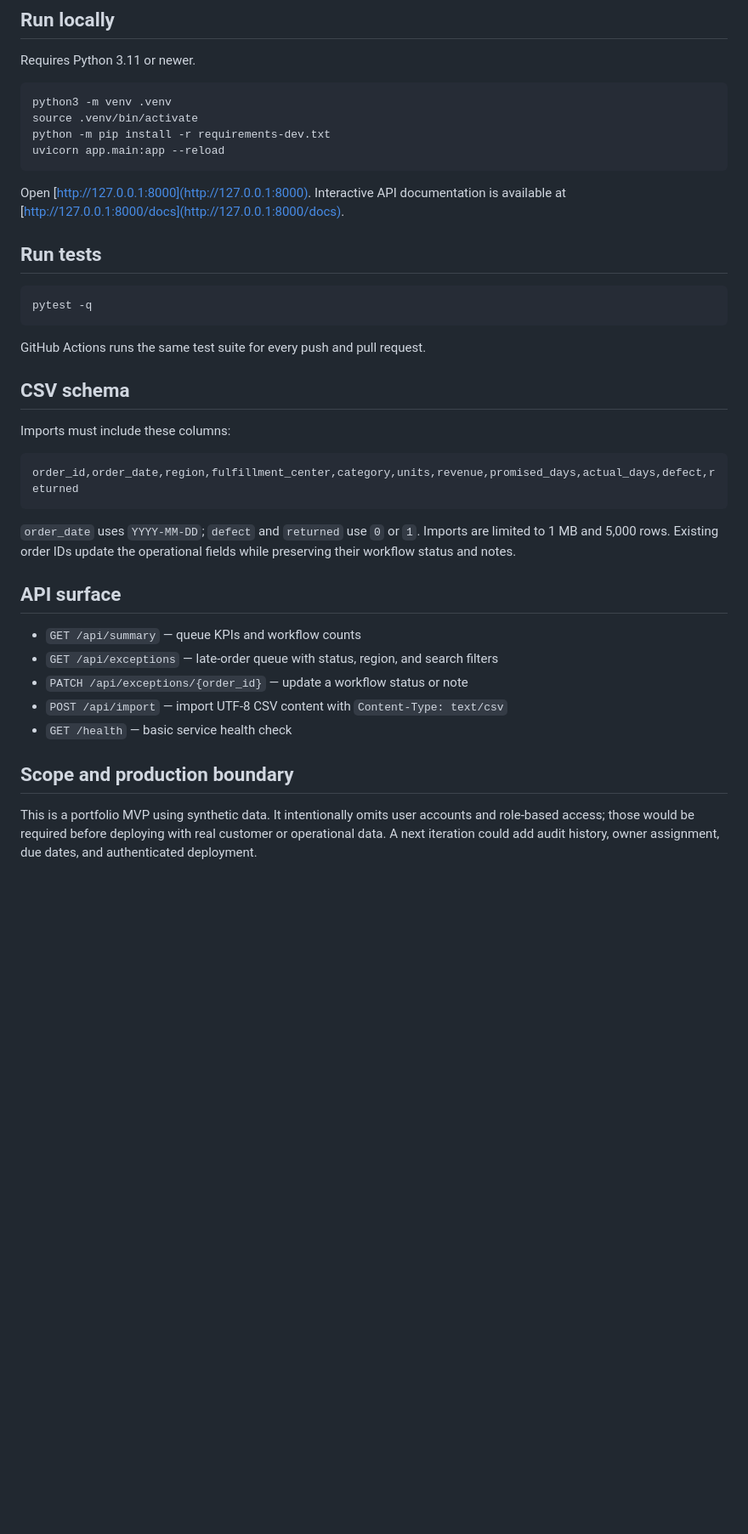
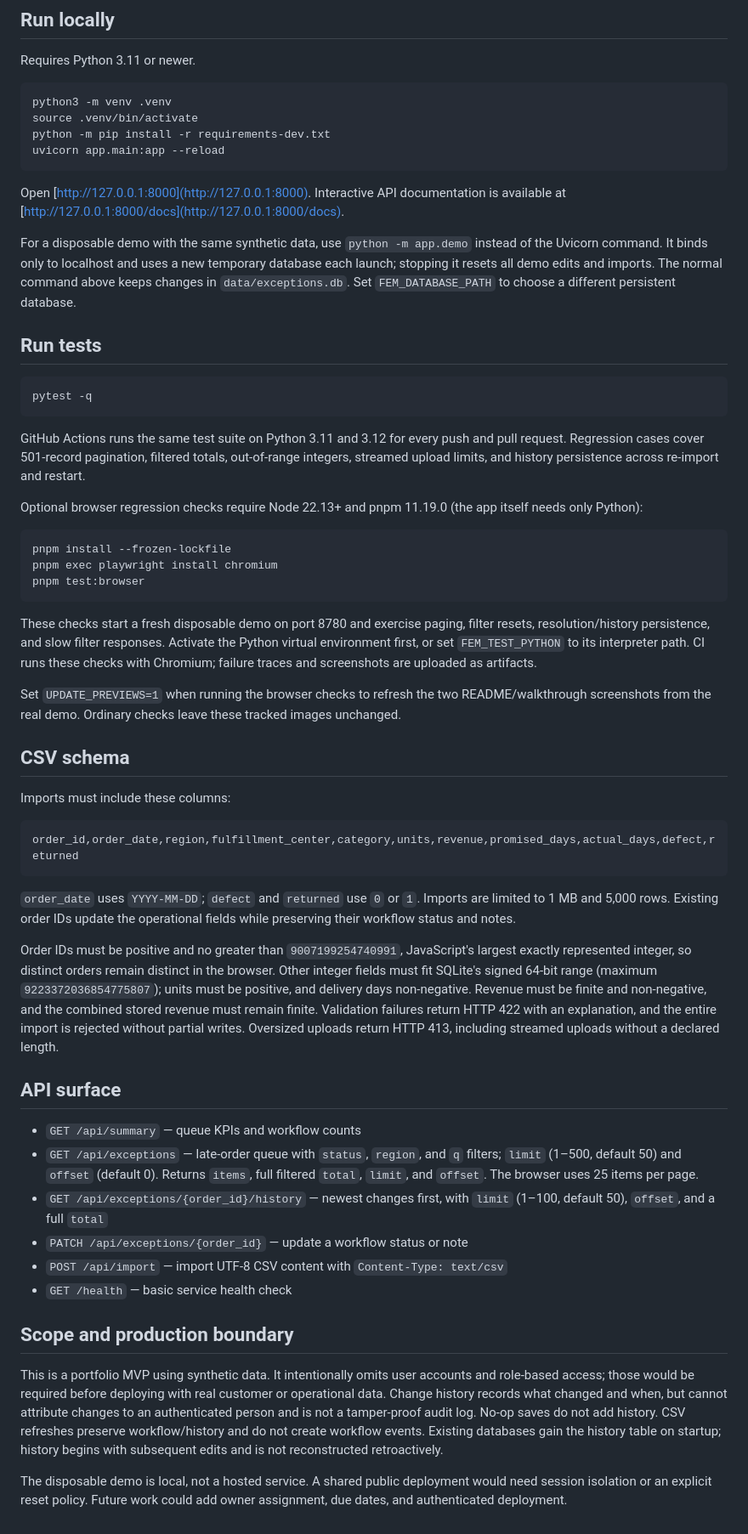
Before and after one commit to longshotnb-ux/fulfillment-exception-manager, a Markdown page: README.md, the part around the change printed below. Shown: that part at 85% size. Drawn GitHub-style; blank space fills up the shorter version.

````diff
--- a/README.md
+++ b/README.md
@@ -45,13 +51,27 @@ uvicorn app.main:app --reload
 
 Open [http://127.0.0.1:8000](http://127.0.0.1:8000). Interactive API documentation is available at [http://127.0.0.1:8000/docs](http://127.0.0.1:8000/docs).
 
+For a disposable demo with the same synthetic data, use `python -m app.demo` instead of the Uvicorn command. It binds only to localhost and uses a new temporary database each launch; stopping it resets all demo edits and imports. The normal command above keeps changes in `data/exceptions.db`. Set `FEM_DATABASE_PATH` to choose a different persistent database.
+
 ## Run tests
 
 ```bash
 pytest -q
 ```
 
-GitHub Actions runs the same test suite for every push and pull request.
+GitHub Actions runs the same test suite on Python 3.11 and 3.12 for every push and pull request. Regression cases cover 501-record pagination, filtered totals, out-of-range integers, streamed upload limits, and history persistence across re-import and restart.
+
+Optional browser regression checks require Node 22.13+ and pnpm 11.19.0 (the app itself needs only Python):
+
+```bash
+pnpm install --frozen-lockfile
+pnpm exec playwright install chromium
+pnpm test:browser
+```
+
+These checks start a fresh disposable demo on port 8780 and exercise paging, filter resets, resolution/history persistence, and slow filter responses. Activate the Python virtual environment first, or set `FEM_TEST_PYTHON` to its interpreter path. CI runs these checks with Chromium; failure traces and screenshots are uploaded as artifacts.
+
+Set `UPDATE_PREVIEWS=1` when running the browser checks to refresh the two README/walkthrough screenshots from the real demo. Ordinary checks leave these tracked images unchanged.
 
 ## CSV schema
 
@@ -63,14 +83,19 @@ order_id,order_date,region,fulfillment_center,category,units,revenue,promised_da
 
 `order_date` uses `YYYY-MM-DD`; `defect` and `returned` use `0` or `1`. Imports are limited to 1 MB and 5,000 rows. Existing order IDs update the operational fields while preserving their workflow status and notes.
 
+Order IDs must be positive and no greater than `9007199254740991`, JavaScript's largest exactly represented integer, so distinct orders remain distinct in the browser. Other integer fields must fit SQLite's signed 64-bit range (maximum `9223372036854775807`); units must be positive, and delivery days non-negative. Revenue must be finite and non-negative, and the combined stored revenue must remain finite. Validation failures return HTTP 422 with an explanation, and the entire import is rejected without partial writes. Oversized uploads return HTTP 413, including streamed uploads without a declared length.
+
 ## API surface
 
 - `GET /api/summary` — queue KPIs and workflow counts
-- `GET /api/exceptions` — late-order queue with status, region, and search filters
+- `GET /api/exceptions` — late-order queue with `status`, `region`, and `q` filters; `limit` (1–500, default 50) and `offset` (default 0). Returns `items`, full filtered `total`, `limit`, and `offset`. The browser uses 25 items per page.
+- `GET /api/exceptions/{order_id}/history` — newest changes first, with `limit` (1–100, default 50), `offset`, and a full `total`
 - `PATCH /api/exceptions/{order_id}` — update a workflow status or note
 - `POST /api/import` — import UTF-8 CSV content with `Content-Type: text/csv`
 - `GET /health` — basic service health check
 
 ## Scope and production boundary
 
-This is a portfolio MVP using synthetic data. It intentionally omits user accounts and role-based access; those would be required before deploying with real customer or operational data. A next iteration could add audit history, owner assignment, due dates, and authenticated deployment.
+This is a portfolio MVP using synthetic data. It intentionally omits user accounts and role-based access; those would be required before deploying with real customer or operational data. Change history records what changed and when, but cannot attribute changes to an authenticated person and is not a tamper-proof audit log. No-op saves do not add history. CSV refreshes preserve workflow/history and do not create workflow events. Existing databases gain the history table on startup; history begins with subsequent edits and is not reconstructed retroactively.
+
+The disposable demo is local, not a hosted service. A shared public deployment would need session isolation or an explicit reset policy. Future work could add owner assignment, due dates, and authenticated deployment.
````
Also changed, not shown: other parts of README.md (+6 -0 lines), docs/walkthrough.md (added, +21 -0 lines), docs/change-history.png (added), docs/exception-queue.png (added), 13 other files.
